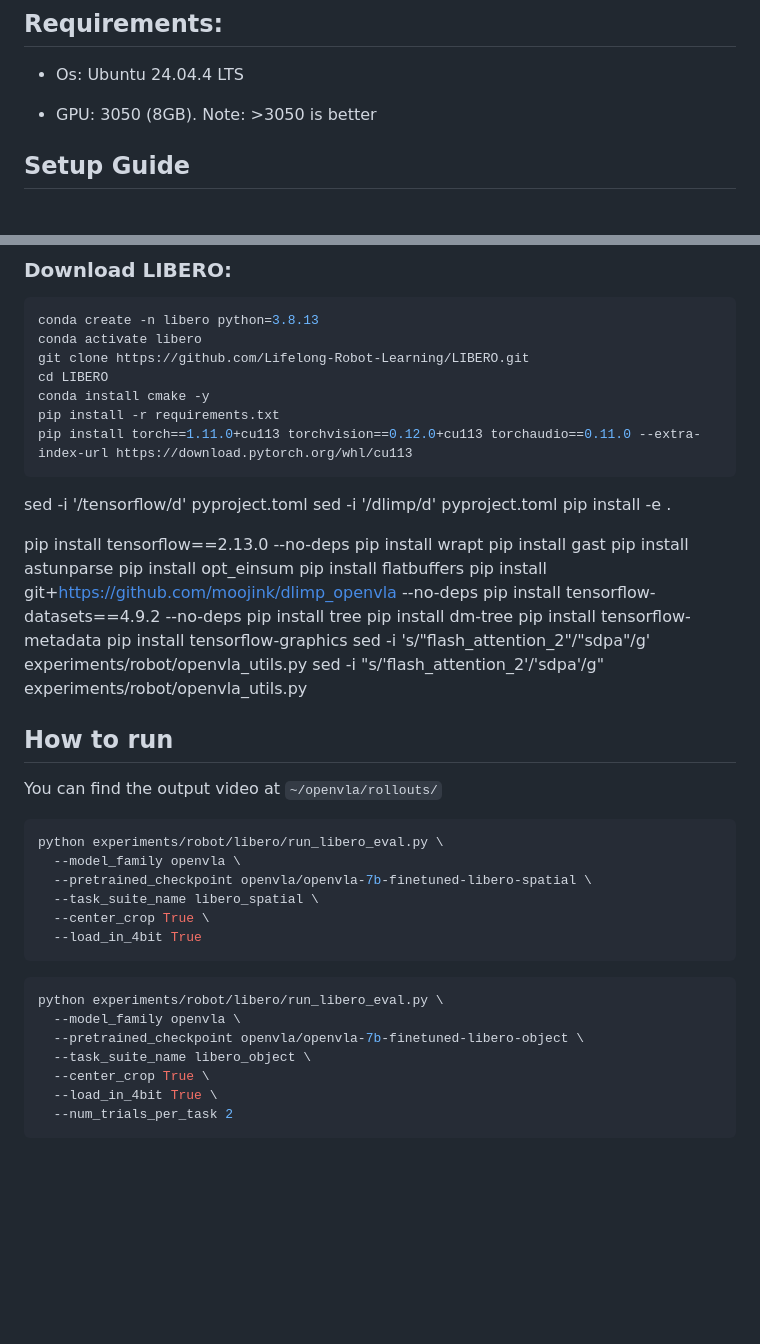
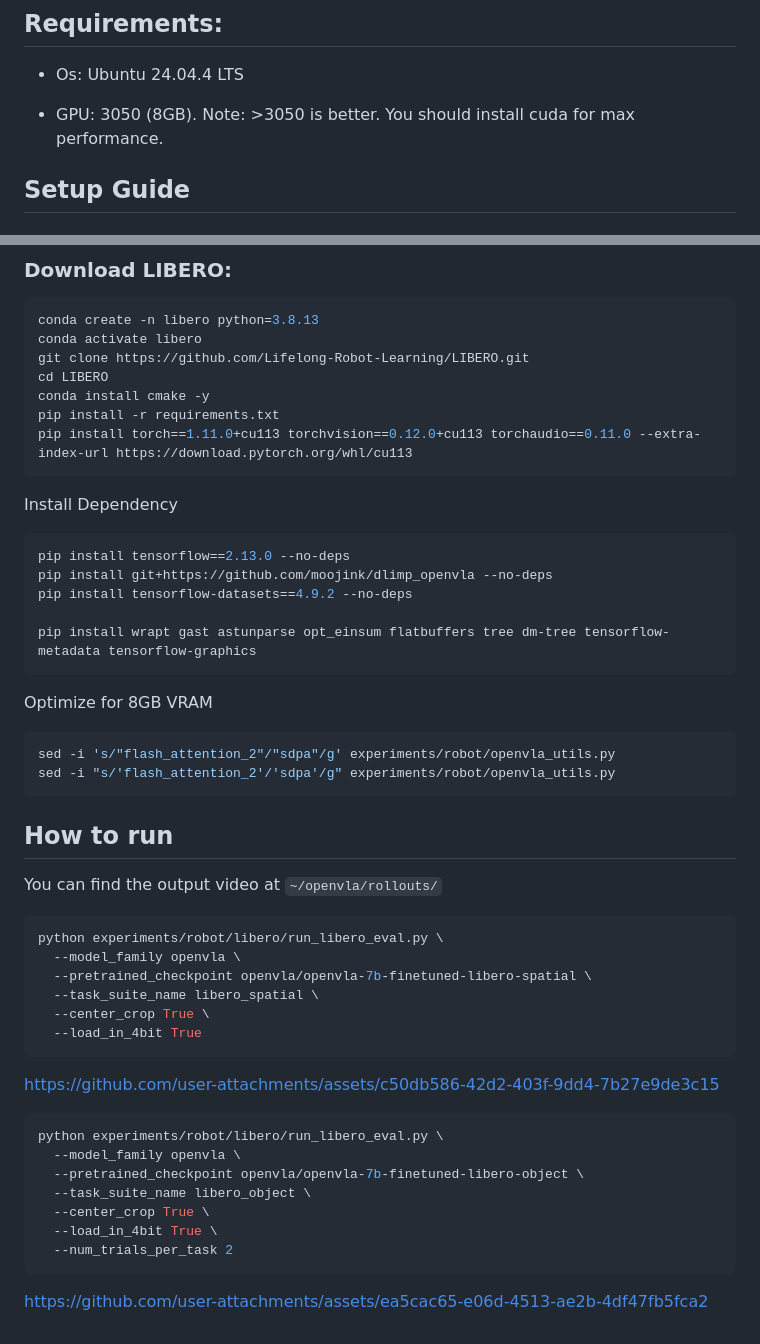
Before and after one commit to NguyenHieu267/ACLAB, a Markdown page: README.md, 2 parts joined by grey strips. Drawn GitHub-style; blank space fills up the shorter version.

````diff
--- a/README.md
+++ b/README.md
@@ -10,7 +10,9 @@ VLA pipeline for 7-DoF Franka robot from inference to simulation and testing usi
 ## Requirements:
 - Os: Ubuntu 24.04.4 LTS
 
-- GPU: 3050 (8GB). Note: >3050 is better
+- GPU: 3050 (8GB).
+Note: >3050 is better.
+      You should install cuda for max performance.
 
 ## Setup Guide
 ### Setup conda:
@@ -89,25 +97,19 @@ pip install -r requirements.txt
 pip install torch==1.11.0+cu113 torchvision==0.12.0+cu113 torchaudio==0.11.0 --extra-index-url https://download.pytorch.org/whl/cu113
 ```
 
-sed -i '/tensorflow/d' pyproject.toml
-sed -i '/dlimp/d' pyproject.toml
-pip install -e .
-
+Install Dependency
+```bash
 pip install tensorflow==2.13.0 --no-deps
-pip install wrapt
-pip install gast
-pip install astunparse
-pip install opt_einsum
-pip install flatbuffers
 pip install git+https://github.com/moojink/dlimp_openvla --no-deps
 pip install tensorflow-datasets==4.9.2 --no-deps
-pip install tree
-pip install dm-tree
-pip install tensorflow-metadata
-pip install tensorflow-graphics
+
+pip install wrapt gast astunparse opt_einsum flatbuffers tree dm-tree tensorflow-metadata tensorflow-graphics
+```
+Optimize for 8GB VRAM
+```bash
 sed -i 's/"flash_attention_2"/"sdpa"/g' experiments/robot/openvla_utils.py
 sed -i "s/'flash_attention_2'/'sdpa'/g" experiments/robot/openvla_utils.py
-
+```
 
 ## How to run
 You can find the output video at `~/openvla/rollouts/`
@@ -119,6 +121,7 @@ python experiments/robot/libero/run_libero_eval.py \
   --center_crop True \
   --load_in_4bit True
 ```
+https://github.com/user-attachments/assets/c50db586-42d2-403f-9dd4-7b27e9de3c15
 
 ```bash
 python experiments/robot/libero/run_libero_eval.py \
@@ -129,3 +132,4 @@ python experiments/robot/libero/run_libero_eval.py \
   --load_in_4bit True \
   --num_trials_per_task 2
 ```
+https://github.com/user-attachments/assets/ea5cac65-e06d-4513-ae2b-4df47fb5fca2
````
Also changed, not shown: other parts of README.md (+6 -0 lines).
